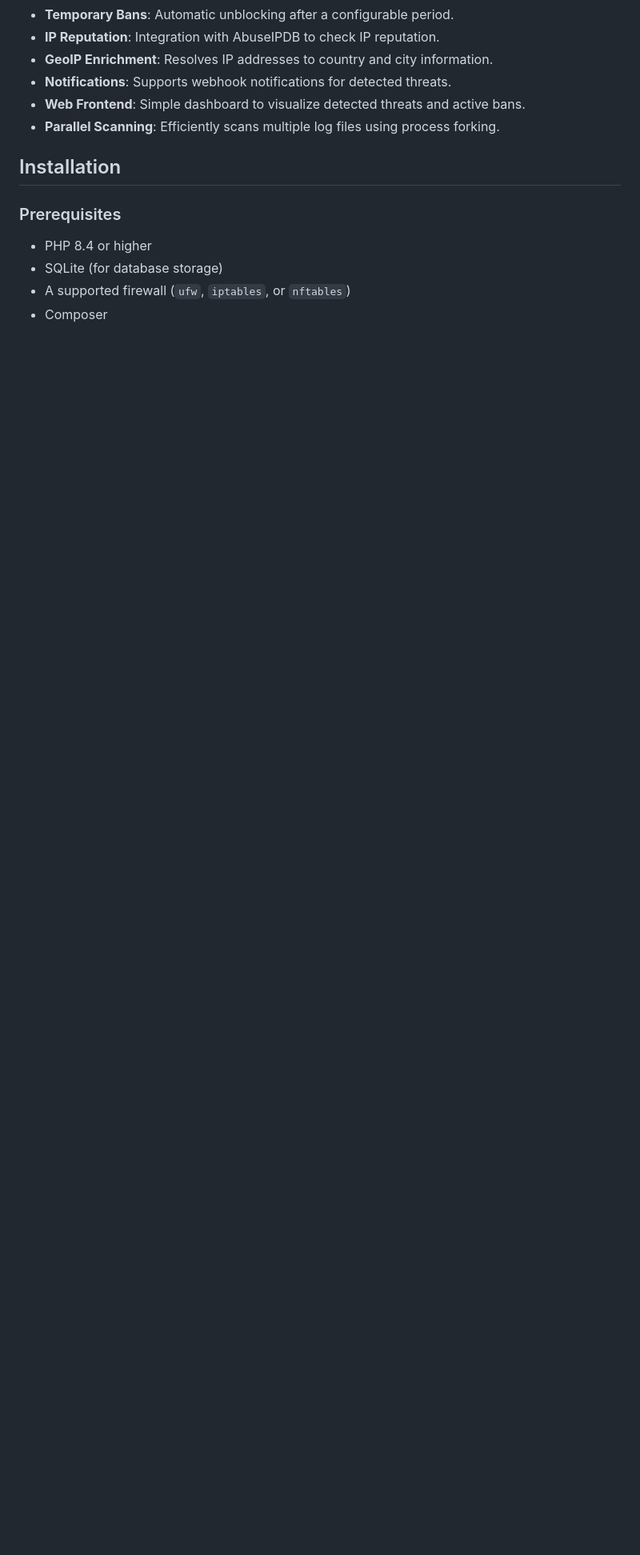
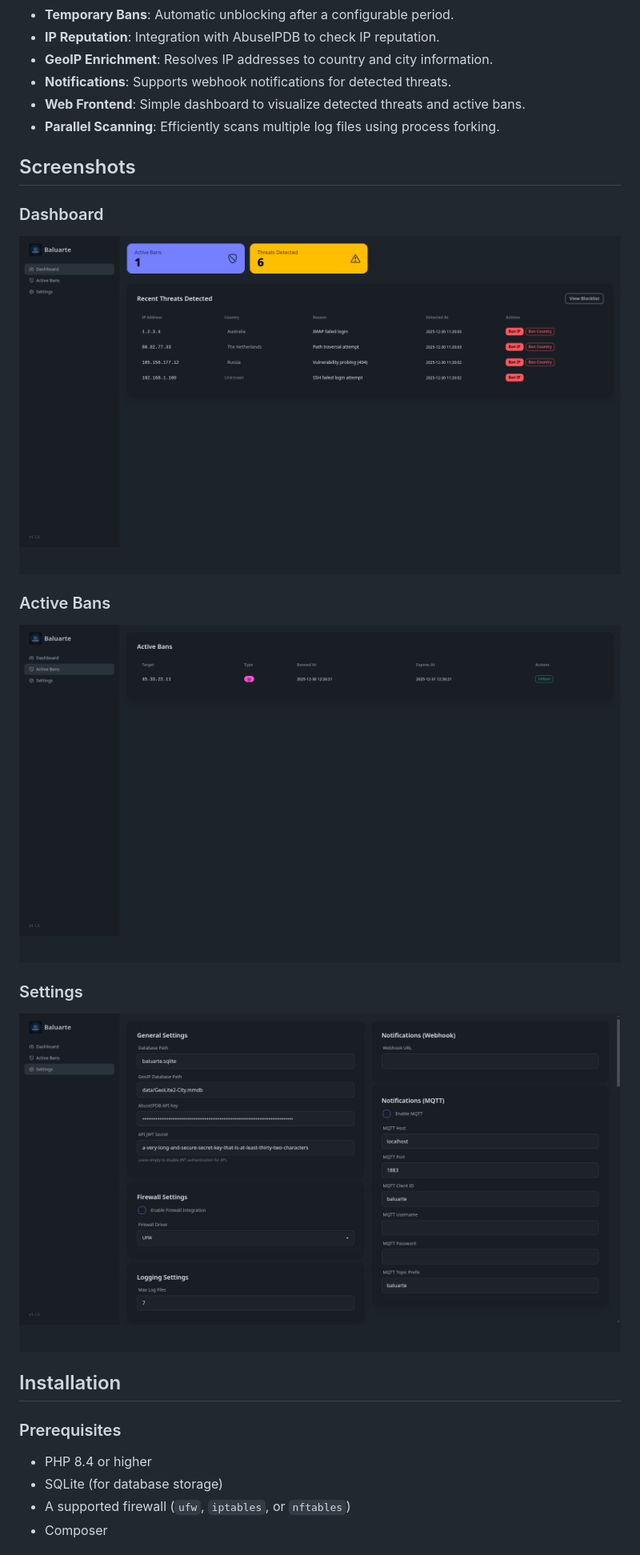
Before and after one commit to peopleandpixel/baluarte, a Markdown page: README.md, the part around the change. Shown: that part at 80% size. Drawn GitHub-style; pictures changed too: screenshots/bans.png (added), screenshots/dashboard.png (added), screenshots/settings.png (added); blank space fills up the shorter version.

Commit message:
1.1.0: - added screenshots

```diff
--- a/README.md
+++ b/README.md
@@ -14,6 +14,17 @@ Baluarte is a lightweight, efficient log scanner and automated blocking tool for
 - **Notifications**: Supports webhook notifications for detected threats.
 - **Web Frontend**: Simple dashboard to visualize detected threats and active bans.
 - **Parallel Scanning**: Efficiently scans multiple log files using process forking.
+
+## Screenshots
+
+### Dashboard
+![Dashboard](screenshots/dashboard.png)
+
+### Active Bans
+![Active Bans](screenshots/bans.png)
+
+### Settings
+![Settings](screenshots/settings.png)
 
 ## Installation
 
```
